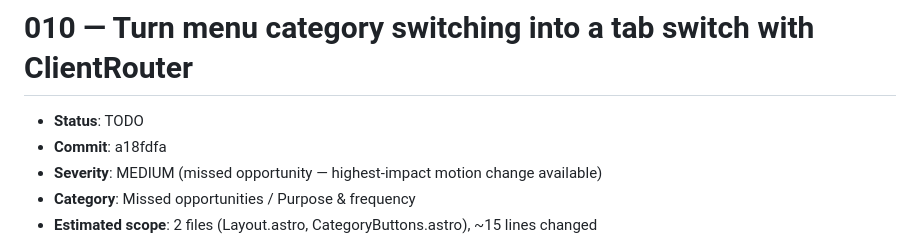
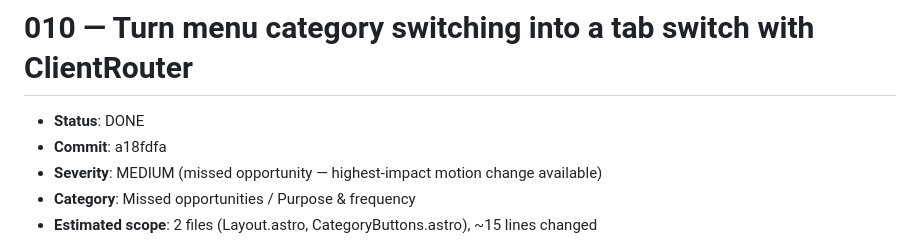
Before and after one commit to Tseku210/ubean, a Markdown page: plans/animations/010-menu-view-transitions.md, the part around the change. Rendered like a GitHub page.

```diff
--- a/plans/animations/010-menu-view-transitions.md
+++ b/plans/animations/010-menu-view-transitions.md
@@ -1,6 +1,6 @@
 # 010 — Turn menu category switching into a tab switch with ClientRouter
 
-- **Status**: TODO
+- **Status**: DONE
 - **Commit**: a18fdfa
 - **Severity**: MEDIUM (missed opportunity — highest-impact motion change available)
 - **Category**: Missed opportunities / Purpose & frequency
```
Also changed, not shown: plans/animations/README.md (+1 -1 lines).
